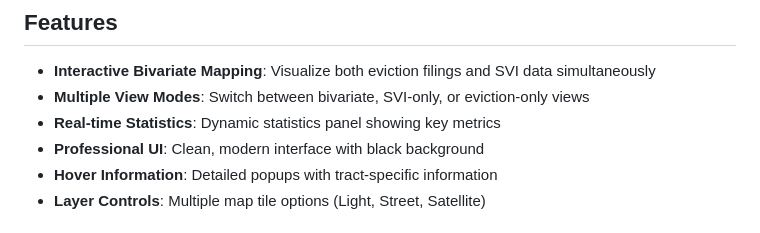
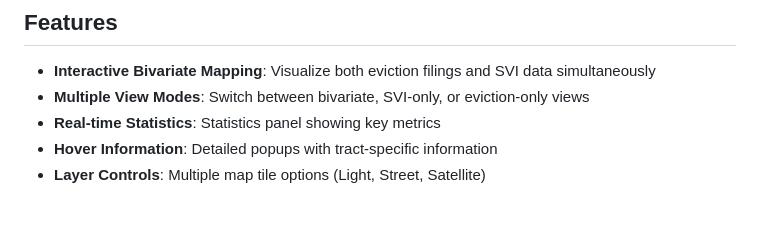
Before and after one commit to samyakshr/franklin-county-homelessnessrisk-analysis, a Markdown page: README.md, the part around the change. Drawn GitHub-style.

Commit message:
readme_update2

```diff
--- a/README.md
+++ b/README.md
@@ -33,8 +33,7 @@ This analysis provides insights for organizations like Smart Columbus and other
 
 - **Interactive Bivariate Mapping**: Visualize both eviction filings and SVI data simultaneously
 - **Multiple View Modes**: Switch between bivariate, SVI-only, or eviction-only views
-- **Real-time Statistics**: Dynamic statistics panel showing key metrics
-- **Professional UI**: Clean, modern interface with black background
+- **Real-time Statistics**: Statistics panel showing key metrics
 - **Hover Information**: Detailed popups with tract-specific information
 - **Layer Controls**: Multiple map tile options (Light, Street, Satellite)
 
```
